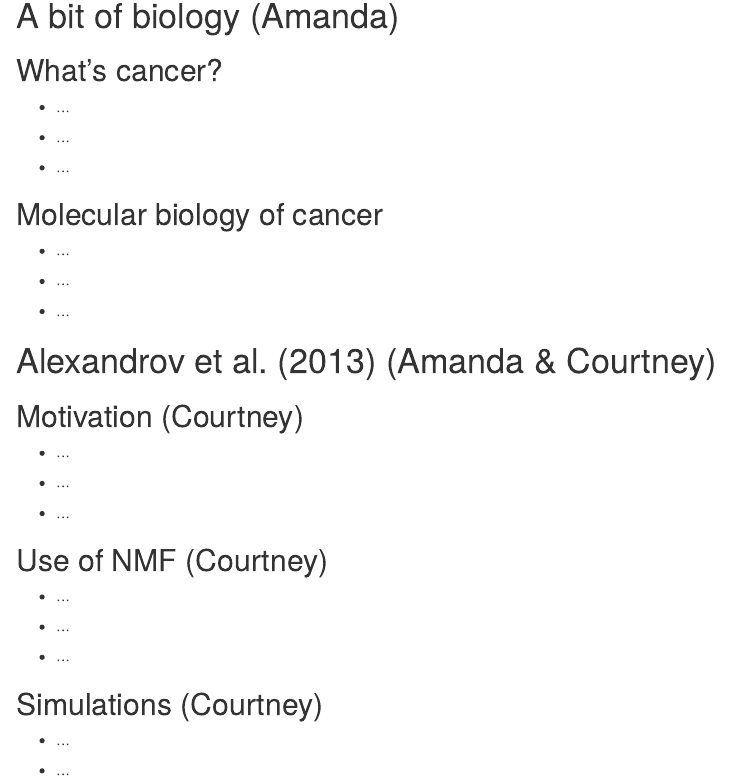
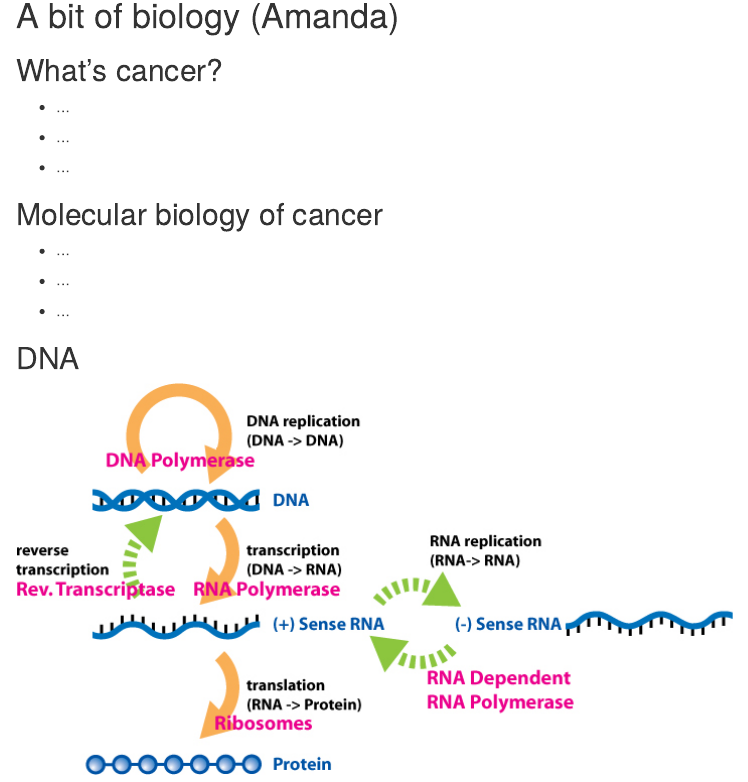
Before and after one commit to nhejazi/talk_nmf-cancer, an R Markdown document (talk_nmf_cancer.Rmd): the page in a window 1100 px wide, from 1300 px down. Rendered offline with R 4.5, knitr and Pandoc, with nearby package versions; drawn as R Markdown's standard HTML page in place of the format the file asks for.

Commit message:
example image and figs

```diff
--- a/talk_nmf_cancer.Rmd
+++ b/talk_nmf_cancer.Rmd
@@ -89,6 +89,10 @@ knitr::opts_chunk$set(cache=TRUE)
 
 * ...
 
+## DNA
+
+![](./figs/example.jpg)
+
 # @alexandrov2013deciphering (Amanda & Courtney)
 
 ## Motivation (Courtney)
```
Also changed, not shown: figs/example.jpg (added), 2 other files.
